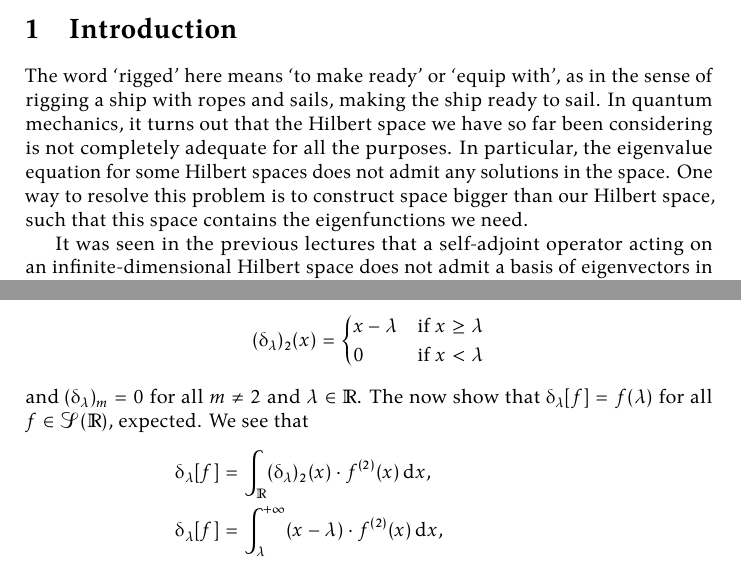
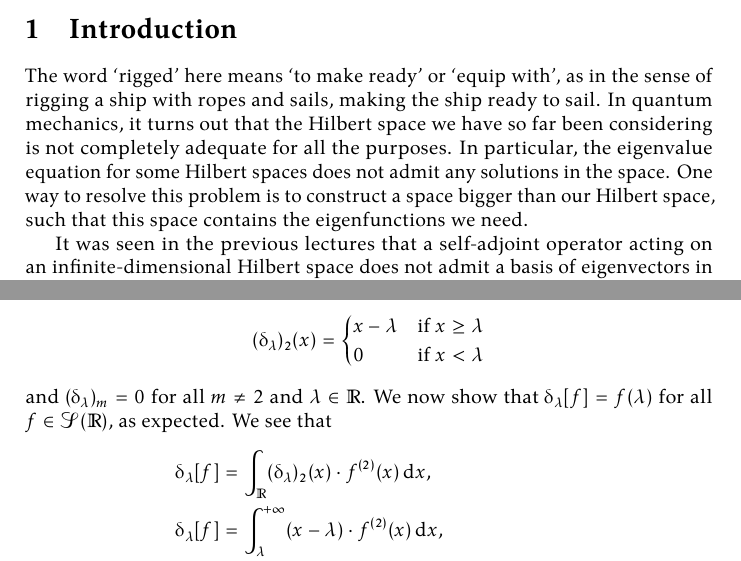
Before and after one commit to apoorvpotnis/schuller_rigged_hilbert_spaces, a LaTeX document (schuller_rigged_hilbert_spaces.tex): two parts of pages 1 and 4 of 8, joined at a grey line, cut so that both start at the same text. The pictures show the PDF file schuller_rigged_hilbert_spaces.pdf that the author committed with the source.

Commit message:
Add files via upload

```diff
--- a/schuller_rigged_hilbert_spaces.tex
+++ b/schuller_rigged_hilbert_spaces.tex
@@ -122,7 +123,7 @@
 
 	\section{Introduction}
 
-	The word `rigged' here means `to make ready' or `equip with', as in the sense of rigging a ship with ropes and sails, making the ship ready to sail. In quantum mechanics, it turns out that the Hilbert space we have so far been considering is not completely adequate for all the purposes. In particular, the eigenvalue equation for some Hilbert spaces does not admit any solutions in the space. One way to resolve this problem is to construct space bigger than our Hilbert space, such that this space contains the eigenfunctions we need.
+	The word `rigged' here means `to make ready' or `equip with', as in the sense of rigging a ship with ropes and sails, making the ship ready to sail. In quantum mechanics, it turns out that the Hilbert space we have so far been considering is not completely adequate for all the purposes. In particular, the eigenvalue equation for some Hilbert spaces does not admit any solutions in the space. One way to resolve this problem is to construct a space bigger than our Hilbert space, such that this space contains the eigenfunctions we need.
 
 	It was seen in the previous lectures that a self-adjoint operator acting on an infinite-dimensional Hilbert space does not admit a basis of eigenvectors in the space. For example, consider the position operator $\position$ on the Hilbert space \(\ltwor\), defined on a dense domain \(\domain_{\position} \subset \ltwor\) as follows. The domain $\domain_{\position}$ is determined by Stone's  theorem.
 	\begin{align*}
@@ -225,11 +226,11 @@
 			0 & \text{if $x < \lambda$}
 		\end{cases}
 	\]
-	and $(\dirac_\lambda)_m = 0$ for all $m \neq 2$ and $\lambda \in \rr$. The now show that $\dirac_\lambda[f] = f(\lambda)$ for all $f \in \schwartzr$, expected. We see that
+	and $(\dirac_\lambda)_m = 0$ for all $m \neq 2$ and $\lambda \in \rr$. We now show that $\dirac_\lambda[f] = f(\lambda)$ for all $f \in \schwartzr$, as expected. We see that
 	\begin{align*}
 		\dirac_\lambda [f] &= \int_{\rr} (\dirac_\lambda)_2 (x) \cdot f^{(2)} (x) \der x,\\
 		\dirac_\lambda [f] &= \int_\lambda^{+\infty} (x - \lambda)\cdot f^{(2)} (x) \der x,\\
-		\dirac_\lambda [f] &= \int_\lambda^{+\infty} x\cdot f^{(2)} (x) \der x - \lambda \int_\lambda^{+\infty} f^{(2)} (x) \der x,
+		\dirac_\lambda [f] &= \int_\lambda^{+\infty} x\cdot f^{(2)} (x) \der x - \lambda \int_\lambda^{+\infty} f^{(2)} (x) \der x.
 	\end{align*}
 	Integrating by parts the first term and evaluating the second term leads to
 	\begin{align*}
```
Also changed, not shown: schuller_rigged_hilbert_spaces.pdf, schuller_rigged_hilbert_spaces.tex (38 more changed lines).
